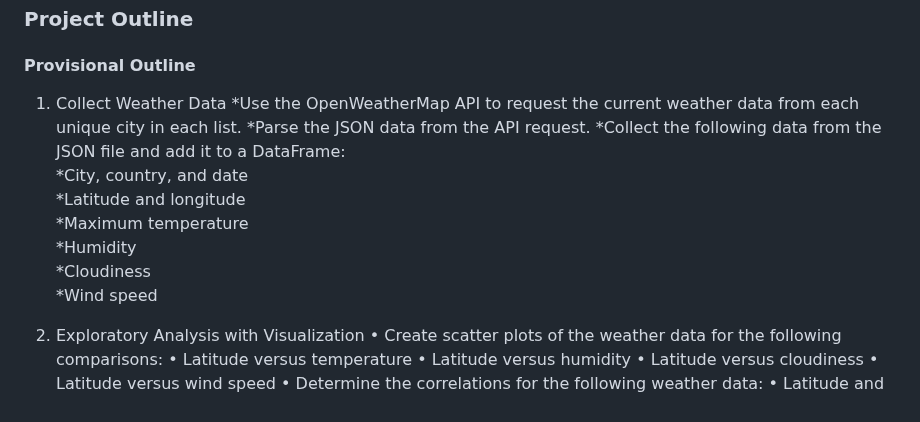
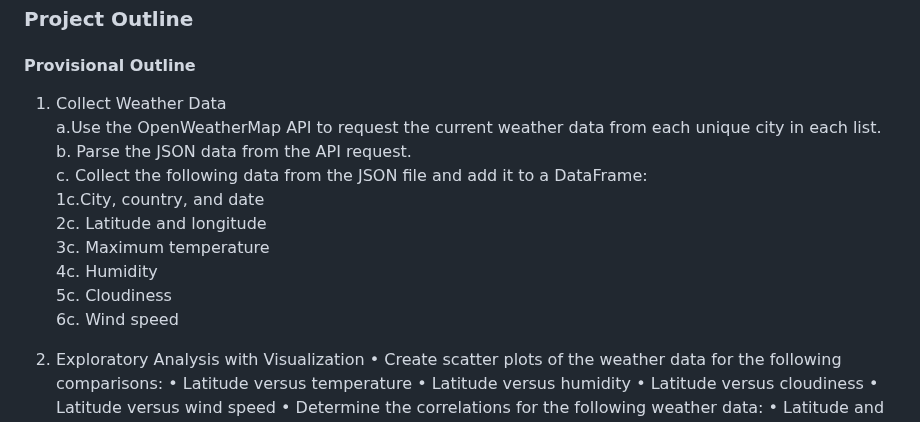
Before and after one commit to jakatz87/Final_Group_Project, a Markdown page: README.md, the part around the change. GitHub-like rendering.

```diff
--- a/README.md
+++ b/README.md
@@ -18,15 +18,15 @@ Several datasets
 ### Project Outline
 #### Provisional Outline
 1.	Collect Weather Data
-*Use the OpenWeatherMap API to request the current weather data from each unique city in each list.
-*Parse the JSON data from the API request.
-*Collect the following data from the JSON file and add it to a DataFrame:
-  *City, country, and date
-  *Latitude and longitude
-  *Maximum temperature
-  *Humidity
-  *Cloudiness
-  *Wind speed
+ a.Use the OpenWeatherMap API to request the current weather data from each unique city in each list.
+ b. Parse the JSON data from the API request.
+ c. Collect the following data from the JSON file and add it to a DataFrame:
+     1c.City, country, and date
+     2c. Latitude and longitude
+     3c. Maximum temperature
+     4c. Humidity
+     5c. Cloudiness
+     6c. Wind speed
 
 2.	Exploratory Analysis with Visualization
 •	Create scatter plots of the weather data for the following comparisons:
```
